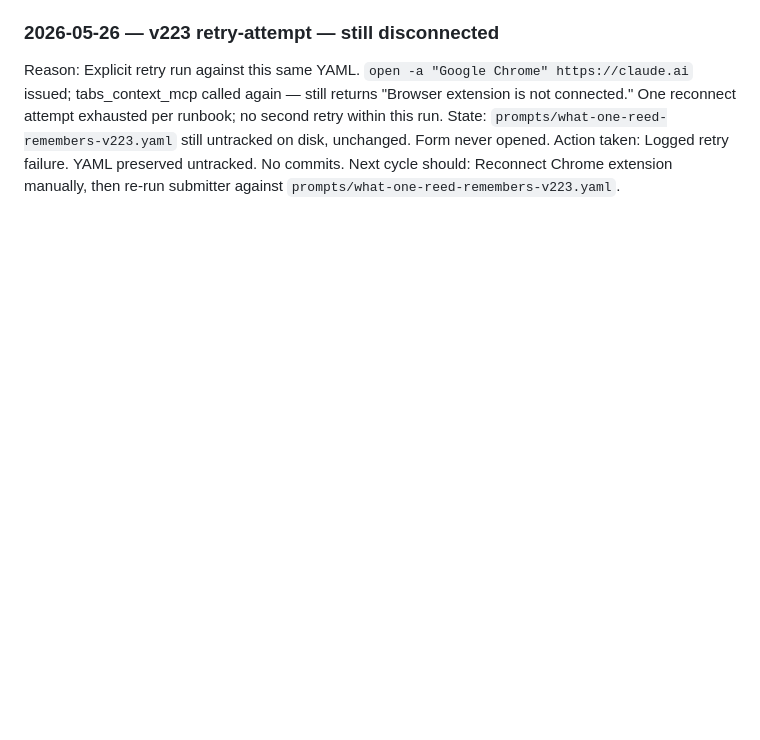
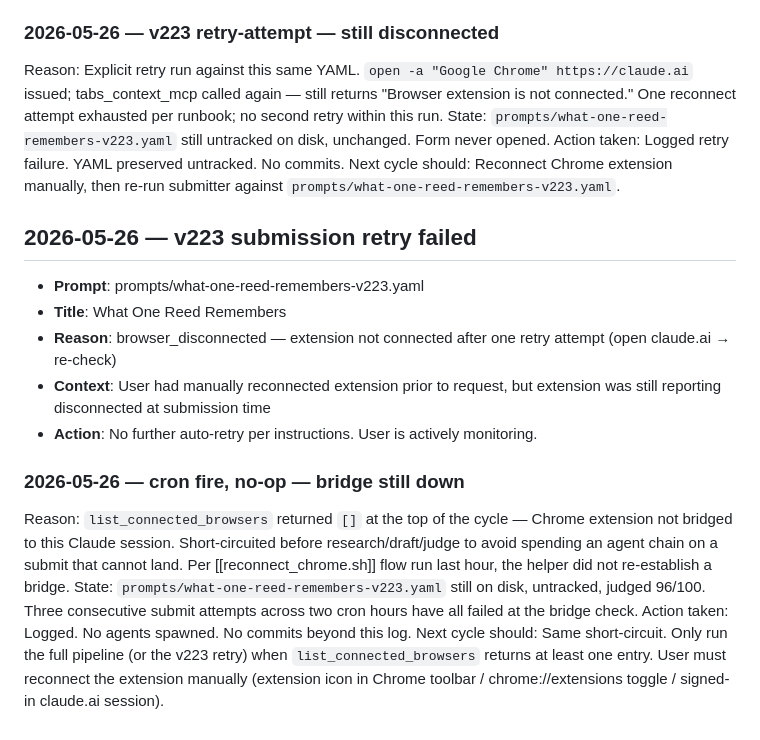
Before and after one commit to danlex/suno-lab, a Markdown page: experiments/cron_failures.md, the part around the change. GitHub-like rendering; blank space fills up the shorter version.

Commit message:
Log hourly cron no-op — Chrome MCP bridge still disconnected
list_connected_browsers returns []; short-circuited before research/draft/judge
to avoid burning the agent chain on a submit that cannot land. v223 YAML
remains preserved untracked for retry once the bridge is back.

Co-Authored-By: Claude Opus 4.7 (1M context) <noreply@anthropic.com>

```diff
--- a/experiments/cron_failures.md
+++ b/experiments/cron_failures.md
@@ -82,3 +82,19 @@ Reason: Explicit retry run against this same YAML. `open -a "Google Chrome" http
 State: `prompts/what-one-reed-remembers-v223.yaml` still untracked on disk, unchanged. Form never opened.
 Action taken: Logged retry failure. YAML preserved untracked. No commits.
 Next cycle should: Reconnect Chrome extension manually, then re-run submitter against `prompts/what-one-reed-remembers-v223.yaml`.
+
+
+## 2026-05-26 — v223 submission retry failed
+
+- **Prompt**: prompts/what-one-reed-remembers-v223.yaml
+- **Title**: What One Reed Remembers
+- **Reason**: browser_disconnected — extension not connected after one retry attempt (open claude.ai → re-check)
+- **Context**: User had manually reconnected extension prior to request, but extension was still reporting disconnected at submission time
+- **Action**: No further auto-retry per instructions. User is actively monitoring.
+
+### 2026-05-26 — cron fire, no-op — bridge still down
+
+Reason: `list_connected_browsers` returned `[]` at the top of the cycle — Chrome extension not bridged to this Claude session. Short-circuited before research/draft/judge to avoid spending an agent chain on a submit that cannot land. Per [[reconnect_chrome.sh]] flow run last hour, the helper did not re-establish a bridge.
+State: `prompts/what-one-reed-remembers-v223.yaml` still on disk, untracked, judged 96/100. Three consecutive submit attempts across two cron hours have all failed at the bridge check.
+Action taken: Logged. No agents spawned. No commits beyond this log.
+Next cycle should: Same short-circuit. Only run the full pipeline (or the v223 retry) when `list_connected_browsers` returns at least one entry. User must reconnect the extension manually (extension icon in Chrome toolbar / chrome://extensions toggle / signed-in claude.ai session).
```
